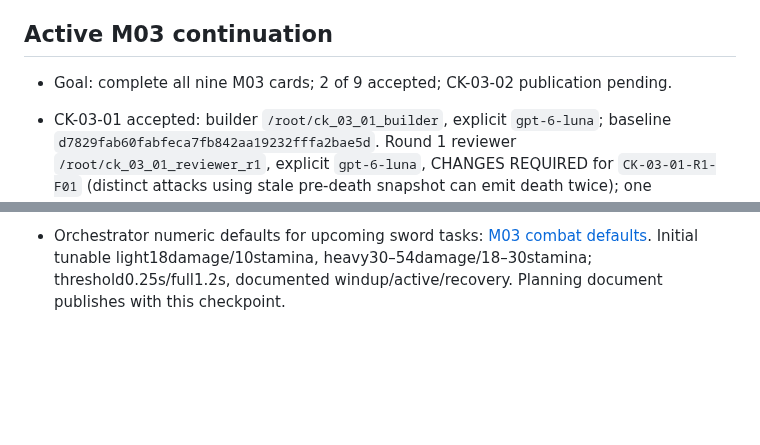
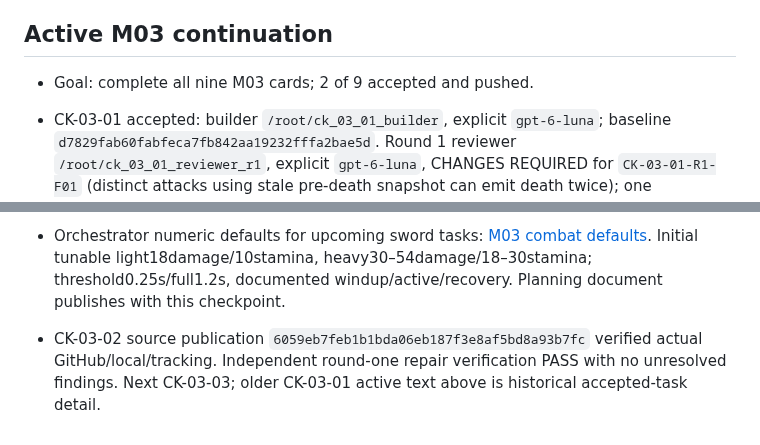
Before and after one commit to Guna210/CryptKeep, a Markdown page: CONTEXT.md, 2 parts joined by grey strips. GitHub-like rendering; blank space fills up the shorter version.

```diff
--- a/CONTEXT.md
+++ b/CONTEXT.md
@@ -143,7 +143,7 @@ Complete authorized M03 in card order CK-03-01 through CK-03-09, respecting depe
 
 ## Active M03 continuation
 
-- Goal: complete all nine M03 cards; 2 of 9 accepted; CK-03-02 publication pending.
+- Goal: complete all nine M03 cards; 2 of 9 accepted and pushed.
 - CK-03-01 accepted: builder `/root/ck_03_01_builder`, explicit `gpt-6-luna`; baseline `d7829fab60fabfeca7fb842aa19232fffa2bae5d`. Round 1 reviewer `/root/ck_03_01_reviewer_r1`, explicit `gpt-6-luna`, CHANGES REQUIRED for `CK-03-01-R1-F01` (distinct attacks using stale pre-death snapshot can emit death twice); one coordinated round-one repair submitted with runtime dead-ID guard and stale-target regression. Same-reviewer verification PASS; frozen repaired manifest `/tmp/cryptkeep-CK-03-01-repaired-r1.json` confirmed.
 - Owned damage/types modules and tests; additional narrow ownership `src/core/events.ts` and tests for concrete damage/death variants, preserving lifecycle contracts. No composition-root wiring.
 - Handoff expected `progress/CK-03-01.md`, frozen manifest `/tmp/cryptkeep-CK-03-01-submission.json`. Hosted [CK-03-01 receipt run 37575902706](https://github.com/Guna210/CryptKeep/actions/runs/37575902706) succeeded on source-identical `72d8d7e`. Published CK-03-01 via GitHub connector as `efc4a5fe7e08c8e1a67a87c468383e5b91df2701`; actual GitHub/local/tracking matched, working tree clean. Next CK-03-02. Default shell network unavailable; grants auto-rejected. Loopback bind also returns EPERM; future browser/visual acceptance may be blocked unless supported access becomes available.
@@ -151,3 +151,5 @@ Complete authorized M03 in card order CK-03-01 through CK-03-09, respecting depe
 - CK-03-02 accepted: builder `/root/ck_03_02_builder`, explicit `gpt-6-luna`; baseline `72d8d7eecc19b973a2ca318059c979c5fc4b9c02`. Pure collider/range/arc/tile LOS query; owns `src/combat/queries.ts` and tests/handoff. Round 1 independent reviewer `/root/ck_03_02_reviewer_r1`, explicit `gpt-6-luna`; frozen manifest `/tmp/cryptkeep-CK-03-02-submission.json`, handoff `progress/CK-03-02.md`. Round-one CHANGES REQUIRED: `CK-03-02-R1-F01`, a wall-blocked closest circle contact hides another clear eligible point. One repair assigned to original builder. Clarification: deterministic eligible clear contact required, not globally nearest contact (strict wall tangency excludes some boundary minima). Preserve range/arc/LOS and add partially exposed circle regression. Builder checks typecheck/app134/tool7/build pass; no acceptance yet. Repaired manifest `/tmp/cryptkeep-CK-03-02-repaired-r1.json` submitted (builder typecheck/app135/tool7/build PASS); same-reviewer verification PASS. Repair includes blocker-corner/circle-wall crossing angle partitions, target-relative wrap and tangent-distance range clipping. No further repair in round1.
 
 - Orchestrator numeric defaults for upcoming sword tasks: [M03 combat defaults](decisions/M03-combat-defaults.md). Initial tunable light18damage/10stamina, heavy30–54damage/18–30stamina; threshold0.25s/full1.2s, documented windup/active/recovery. Planning document publishes with this checkpoint.
+
+- CK-03-02 source publication `6059eb7feb1b1bda06eb187f3e8af5bd8a93b7fc` verified actual GitHub/local/tracking. Independent round-one repair verification PASS with no unresolved findings. Next CK-03-03; older CK-03-01 active text above is historical accepted-task detail.
```
Also changed, not shown: other parts of CONTEXT.md (+4 -4 lines), progress/CK-03-02.md (+2 -2 lines).
